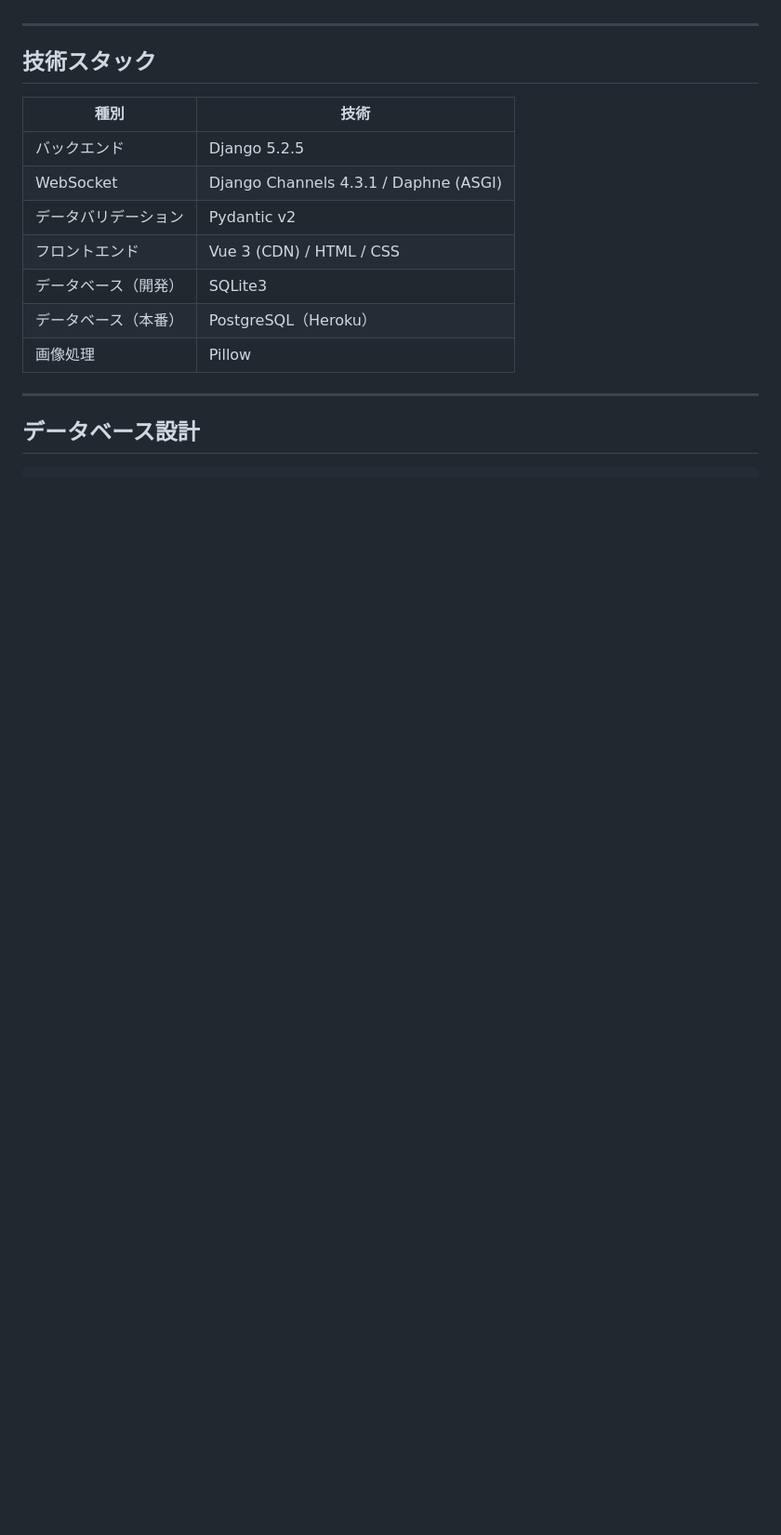
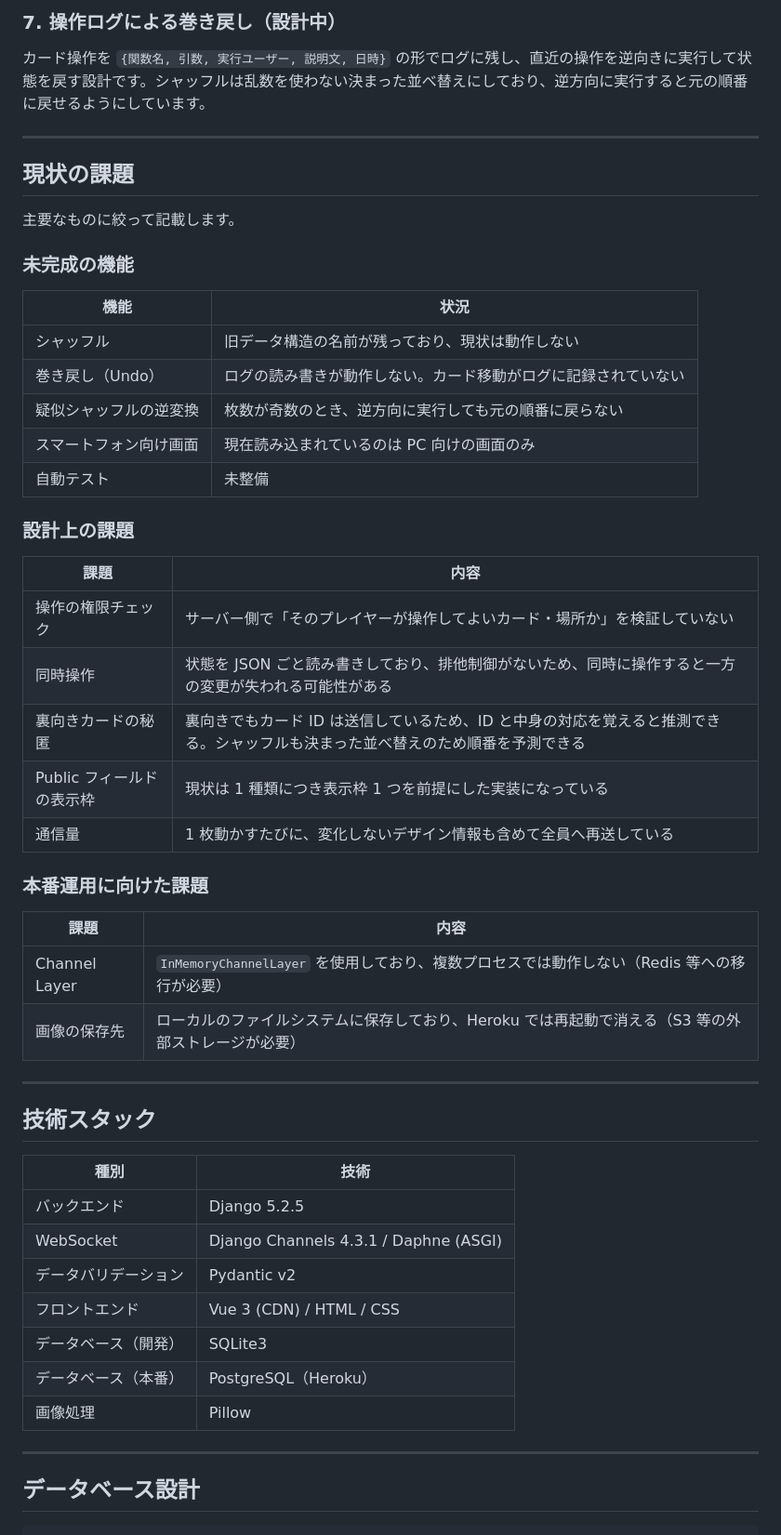
Before and after one commit to attu000/BodogeSmith, a Markdown page: README.md, the part around one of its changes. Shown at 93% size. GitHub-like rendering; blank space fills up the shorter version.

Commit message:
READMEに設計方針、現状の課題を追記。

```diff
--- a/README.md
+++ b/README.md
@@ -89,10 +151,46 @@ Django の同期 View に加え、Django Channels + Daphne で ASGI サーバー
+### 7. 操作ログによる巻き戻し（設計中）
+
+カード操作を `{関数名, 引数, 実行ユーザー, 説明文, 日時}` の形でログに残し、直近の操作を逆向きに実行して状態を戻す設計です。シャッフルは乱数を使わない決まった並べ替えにしており、逆方向に実行すると元の順番に戻せるようにしています。
+
+---
+
+## 現状の課題
+
+主要なものに絞って記載します。
+
+### 未完成の機能
+
+| 機能 | 状況 |
+|---|---|
+| シャッフル | 旧データ構造の名前が残っており、現状は動作しない |
+| 巻き戻し（Undo） | ログの読み書きが動作しない。カード移動がログに記録されていない |
+| 疑似シャッフルの逆変換 | 枚数が奇数のとき、逆方向に実行しても元の順番に戻らない |
+| スマートフォン向け画面 | 現在読み込まれているのは PC 向けの画面のみ |
+| 自動テスト | 未整備 |
+
+### 設計上の課題
+
+| 課題 | 内容 |
+|---|---|
+| 操作の権限チェック | サーバー側で「そのプレイヤーが操作してよいカード・場所か」を検証していない |
+| 同時操作 | 状態を JSON ごと読み書きしており、排他制御がないため、同時に操作すると一方の変更が失われる可能性がある |
+| 裏向きカードの秘匿 | 裏向きでもカード ID は送信しているため、ID と中身の対応を覚えると推測できる。シャッフルも決まった並べ替えのため順番を予測できる |
+| Public フィールドの表示枠 | 現状は 1 種類につき表示枠 1 つを前提にした実装になっている |
+| 通信量 | 1 枚動かすたびに、変化しないデザイン情報も含めて全員へ再送している |
+
+### 本番運用に向けた課題
+
+| 課題 | 内容 |
+|---|---|
+| Channel Layer | `InMemoryChannelLayer` を使用しており、複数プロセスでは動作しない（Redis 等への移行が必要） |
+| 画像の保存先 | ローカルのファイルシステムに保存しており、Heroku では再起動で消える（S3 等の外部ストレージが必要） |
 
 ---
 
 ## 技術スタック
 
 | 種別 | 技術 |
-|------|------|
+|---|---|
 | バックエンド | Django 5.2.5 |
 | WebSocket | Django Channels 4.3.1 / Daphne (ASGI) |
 | データバリデーション | Pydantic v2 |
```
Also changed, not shown: other parts of README.md (+152 -111 lines).
